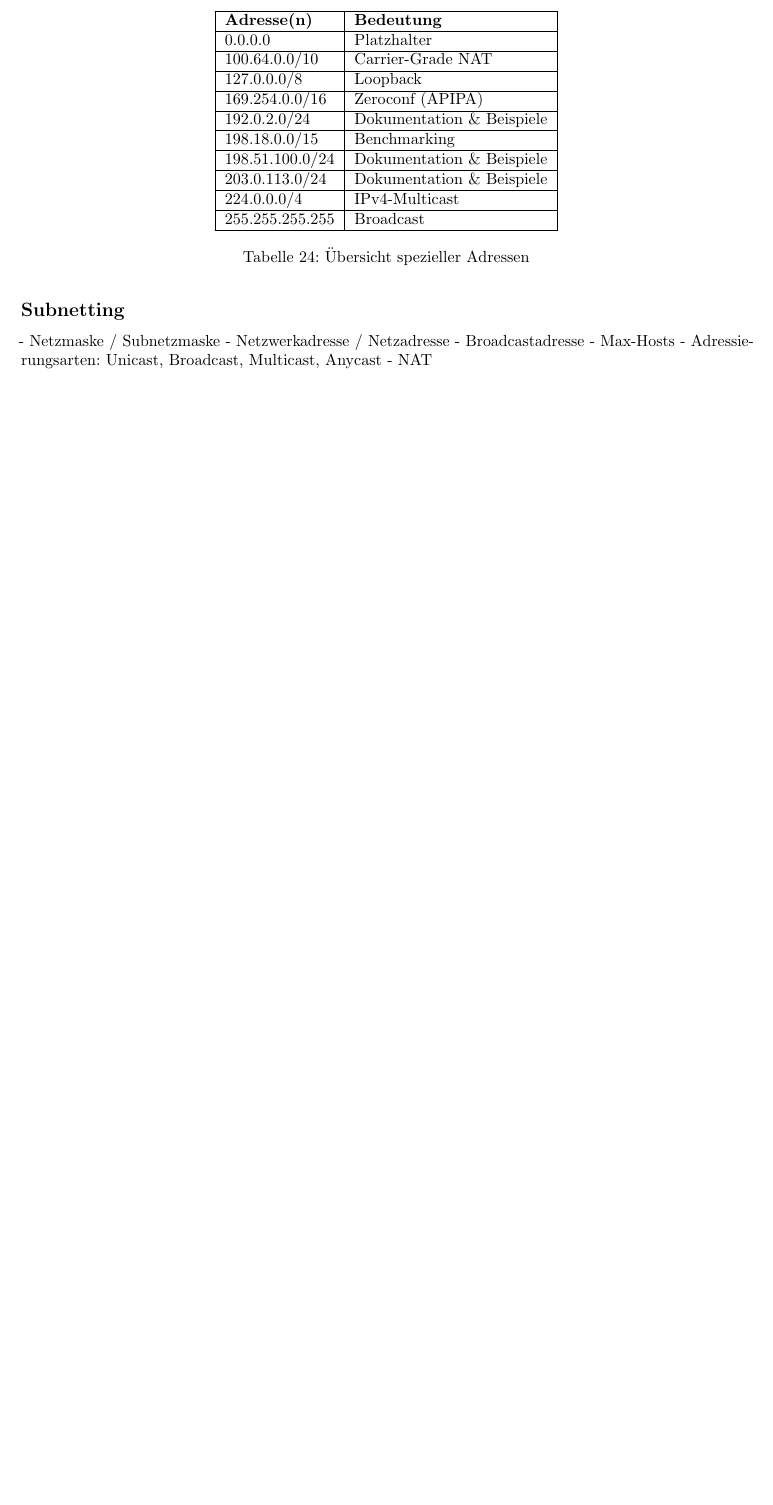
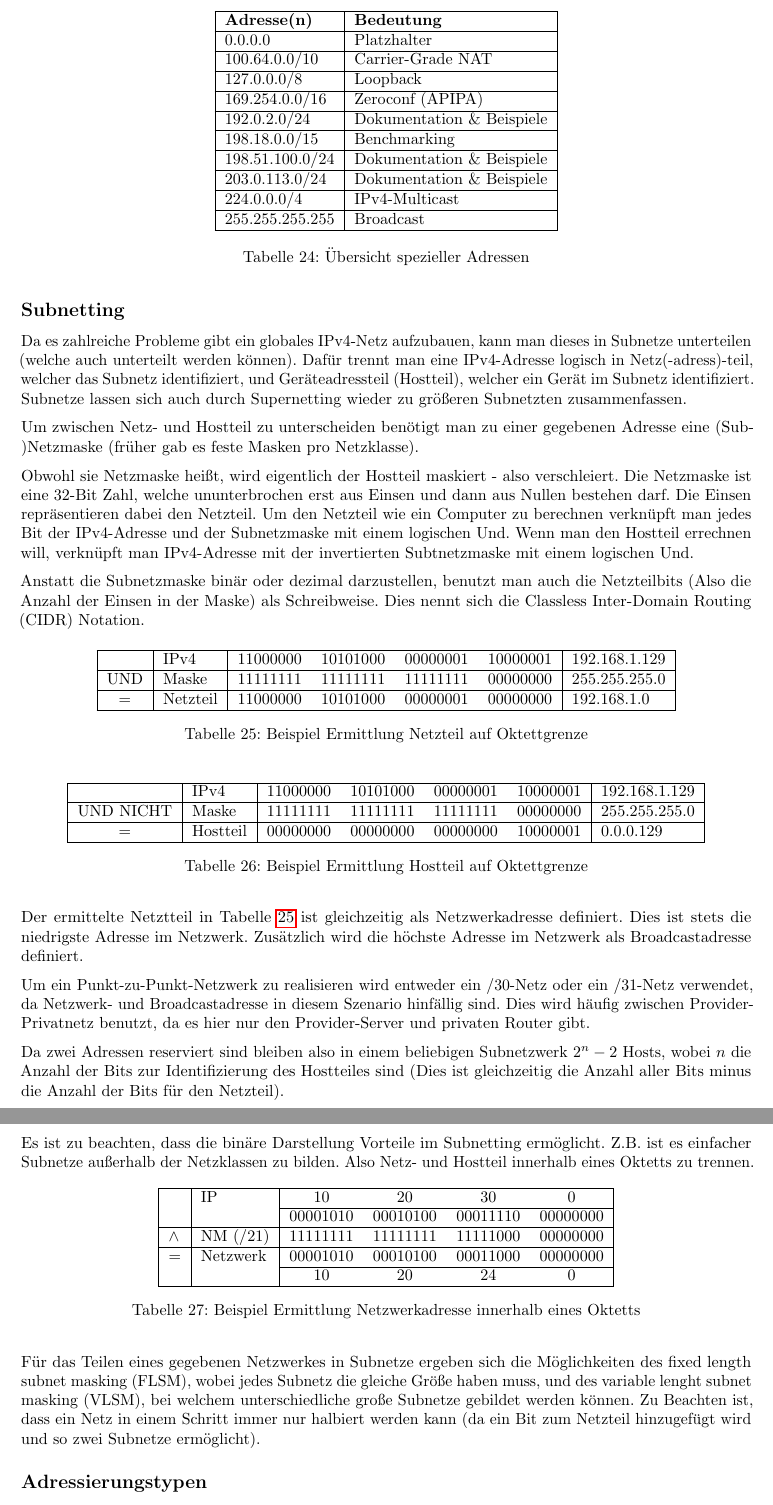
Before and after one commit to discohagen/FI-AE-Bib, a LaTeX document (main.tex, which reads chapter/lernfeld9/sections/ipv4.tex): part of page 32 of 32 before the commit and two parts of pages 32 and 33 of 33 after it, the two joined at a grey line, cut so that both start at the same text, the shorter picture padded with empty space. Compiled offline with pdfLaTeX.

Commit message:
finish ipv4

```diff
--- a/chapter/lernfeld9/sections/ipv4.tex
+++ b/chapter/lernfeld9/sections/ipv4.tex
@@ -56,9 +62,63 @@ Heutzutage gelten private Netze. IPv4-Adressen in diesen Bereichen werden nicht
 
 \subsection{Subnetting}
 
-- Netzmaske / Subnetzmaske
-- Netzwerkadresse / Netzadresse
-- Broadcastadresse
-- Max-Hosts
-- Adressierungsarten: Unicast, Broadcast, Multicast, Anycast
-- NAT
+Da es zahlreiche Probleme gibt ein globales IPv4-Netz aufzubauen, kann man dieses in Subnetze unterteilen (welche auch unterteilt werden können). Dafür trennt man eine IPv4-Adresse logisch in Netz(-adress)-teil, welcher das Subnetz identifiziert, und Geräteadressteil (Hostteil), welcher ein Gerät im Subnetz identifiziert. Subnetze lassen sich auch durch Supernetting wieder zu größeren Subnetzten zusammenfassen.
+
+Um zwischen Netz- und Hostteil zu unterscheiden benötigt man zu einer gegebenen Adresse eine (Sub-)Netzmaske (früher gab es feste Masken pro Netzklasse).
+
+Obwohl sie Netzmaske heißt, wird eigentlich der Hostteil maskiert - also verschleiert. Die Netzmaske ist eine 32-Bit Zahl, welche ununterbrochen erst aus Einsen und dann aus Nullen bestehen darf. Die Einsen repräsentieren dabei den Netzteil. Um den Netzteil wie ein Computer zu berechnen verknüpft man jedes Bit der IPv4-Adresse und der Subnetzmaske mit einem logischen Und. Wenn man den Hostteil errechnen will, verknüpft man IPv4-Adresse mit der invertierten Subtnetzmaske mit einem logischen Und.
+
+Anstatt die Subnetzmaske binär oder dezimal darzustellen, benutzt man auch die Netzteilbits (Also die Anzahl der Einsen in der Maske) als Schreibweise. Dies nennt sich die Classless Inter-Domain Routing (CIDR) Notation.
+
+\begin{table}
+    [H]
+    \centering
+    \begin{tabular}{|c|l|cccc|l|}
+        \hline
+            & IPv4     & 11000000 & 10101000 & 00000001 & 10000001 & 192.168.1.129 \\\hline
+        UND & Maske    & 11111111 & 11111111 & 11111111 & 00000000 & 255.255.255.0 \\\hline
+        =   & Netzteil & 11000000 & 10101000 & 00000001 & 00000000 & 192.168.1.0   \\\hline
+    \end{tabular}
+    \caption{Beispiel Ermittlung Netzteil auf Oktettgrenze}
+    \label{tab:lf9:bsp:ErmittlungNetzteil}
+\end{table}
+
+\begin{table}
+    [H]
+    \centering
+    \begin{tabular}{|c|l|cccc|l|}
+        \hline
+                  & IPv4     & 11000000 & 10101000 & 00000001 & 10000001 & 192.168.1.129 \\\hline
+        UND NICHT & Maske    & 11111111 & 11111111 & 11111111 & 00000000 & 255.255.255.0 \\\hline
+        =         & Hostteil & 00000000 & 00000000 & 00000000 & 10000001 & 0.0.0.129     \\\hline
+    \end{tabular}
+    \caption{Beispiel Ermittlung Hostteil auf Oktettgrenze}
+\end{table}
+
+Der ermittelte Netztteil in Tabelle \ref{tab:lf9:bsp:ErmittlungNetzteil} ist gleichzeitig als Netzwerkadresse definiert. Dies ist stets die niedrigste Adresse im Netzwerk. Zusätzlich wird die höchste Adresse im Netzwerk als Broadcastadresse definiert.
+
+Um ein Punkt-zu-Punkt-Netzwerk zu realisieren wird entweder ein /30-Netz oder ein /31-Netz verwendet, da Netzwerk- und Broadcastadresse in diesem Szenario hinfällig sind. Dies wird häufig zwischen Provider-Privatnetz benutzt, da es hier nur den Provider-Server und privaten Router gibt.
+
+Da zwei Adressen reserviert sind bleiben also in einem beliebigen Subnetzwerk $2^{n} - 2$ Hosts, wobei $n$ die Anzahl der Bits zur Identifizierung des Hostteiles sind (Dies ist gleichzeitig die Anzahl aller Bits minus die Anzahl der Bits für den Netzteil).
+
+Für obiges Beispiel gilt eine maximale Anzahl von Hosts von $2^{32 - 24} - 2 = 254$.
+
+Es ist zu beachten, dass die binäre Darstellung Vorteile im Subnetting ermöglicht. Z.B. ist es einfacher Subnetze außerhalb der Netzklassen zu bilden. Also Netz- und Hostteil innerhalb eines Oktetts zu trennen.
+
+\begin{table}
+    [H]
+    \centering
+    \begin{tabular}{|l|l|cccc|}
+        \hline
+                & IP       & 10       & 20       & 30       & 0        \\\cline{3-6}
+                &          & 00001010 & 00010100 & 00011110 & 00000000 \\\hline
+        $\land$ & NM (/21) & 11111111 & 11111111 & 11111000 & 00000000 \\\hline
+        =       & Netzwerk & 00001010 & 00010100 & 00011000 & 00000000 \\\cline{3-6}
+                &          & 10       & 20       & 24       & 0        \\\hline
+    \end{tabular}
+    \caption{Beispiel Ermittlung Netzwerkadresse innerhalb eines Oktetts}
+\end{table}
+
+Für das Teilen eines gegebenen Netzwerkes in Subnetze ergeben sich die Möglichkeiten des fixed length subnet masking (FLSM), wobei jedes Subnetz die gleiche Größe haben muss, und des variable lenght subnet masking (VLSM), bei welchem unterschiedliche große Subnetze gebildet werden können. Zu Beachten ist, dass ein Netz in einem Schritt immer nur halbiert werden kann (da ein Bit zum Netzteil hinzugefügt wird und so zwei Subnetze ermöglicht).
+
+\subsection{Adressierungstypen}
```
Also changed, not shown: out/main.pdf, chapter/lernfeld9/sections/ipv4.tex (19 more changed lines).
